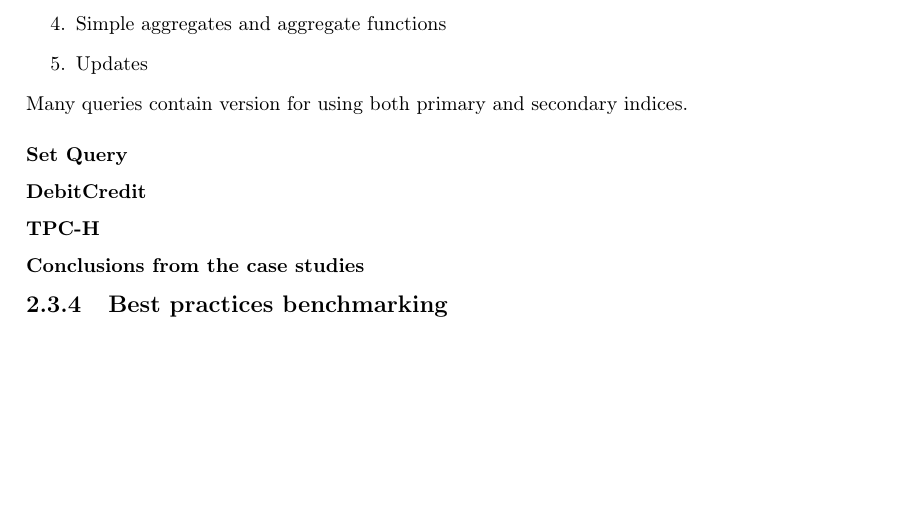
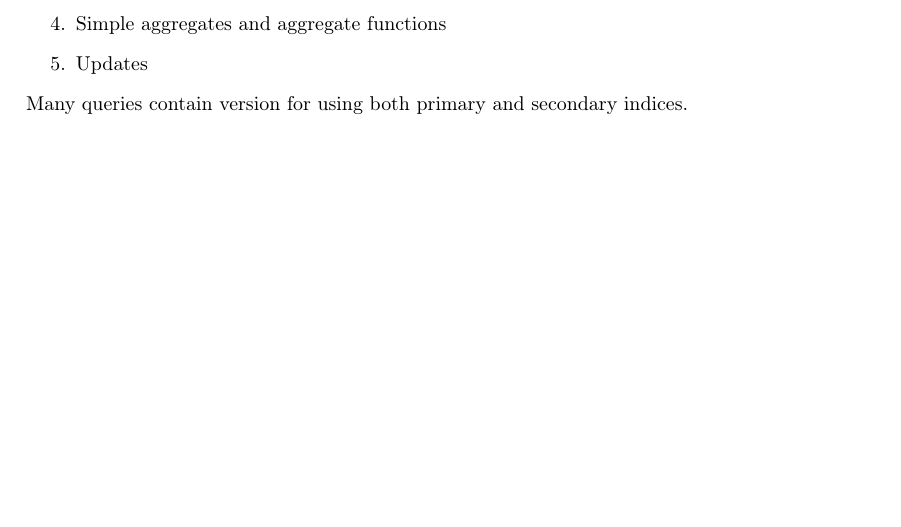
Before and after one commit to MatBon01/joinbench, a LaTeX thesis (report/final.tex, which reads report/background/benchmarking.tex): part of page 15 of 22, cut so that both start at the same text. Compiled offline with pdfLaTeX.

Commit message:
Remove unused subheadings

```diff
--- a/report/background/benchmarking.tex
+++ b/report/background/benchmarking.tex
@@ -397,11 +397,3 @@
     \item Updates
 \end{enumerate}
 Many queries contain version for using both primary and secondary indices.
-
-\subsubsection{Set Query}
-\subsubsection{DebitCredit}
-\subsubsection{TPC-H}
-
-\subsubsection{Conclusions from the case studies}
-
-\subsection{Best practices benchmarking}
```
